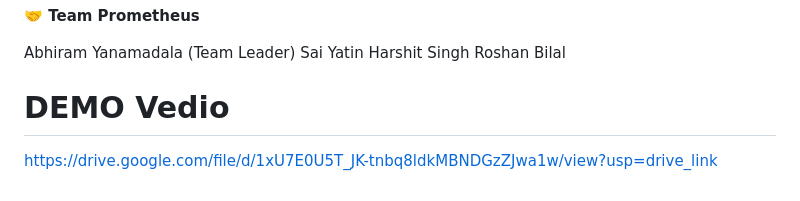
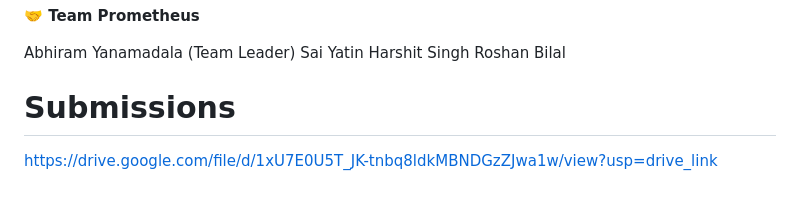
Before and after one commit to harshit-git404/ai-meme-generator, a Markdown page: README.md, the part around the change. Rendered like a GitHub page.

```diff
--- a/README.md
+++ b/README.md
@@ -105,6 +105,6 @@ Sai Yatin
 Harshit Singh
 Roshan Bilal
 
-# **DEMO Vedio**
+# **Submissions**
 
 https://drive.google.com/file/d/1xU7E0U5T_JK-tnbq8ldkMBNDGzZJwa1w/view?usp=drive_link
```
